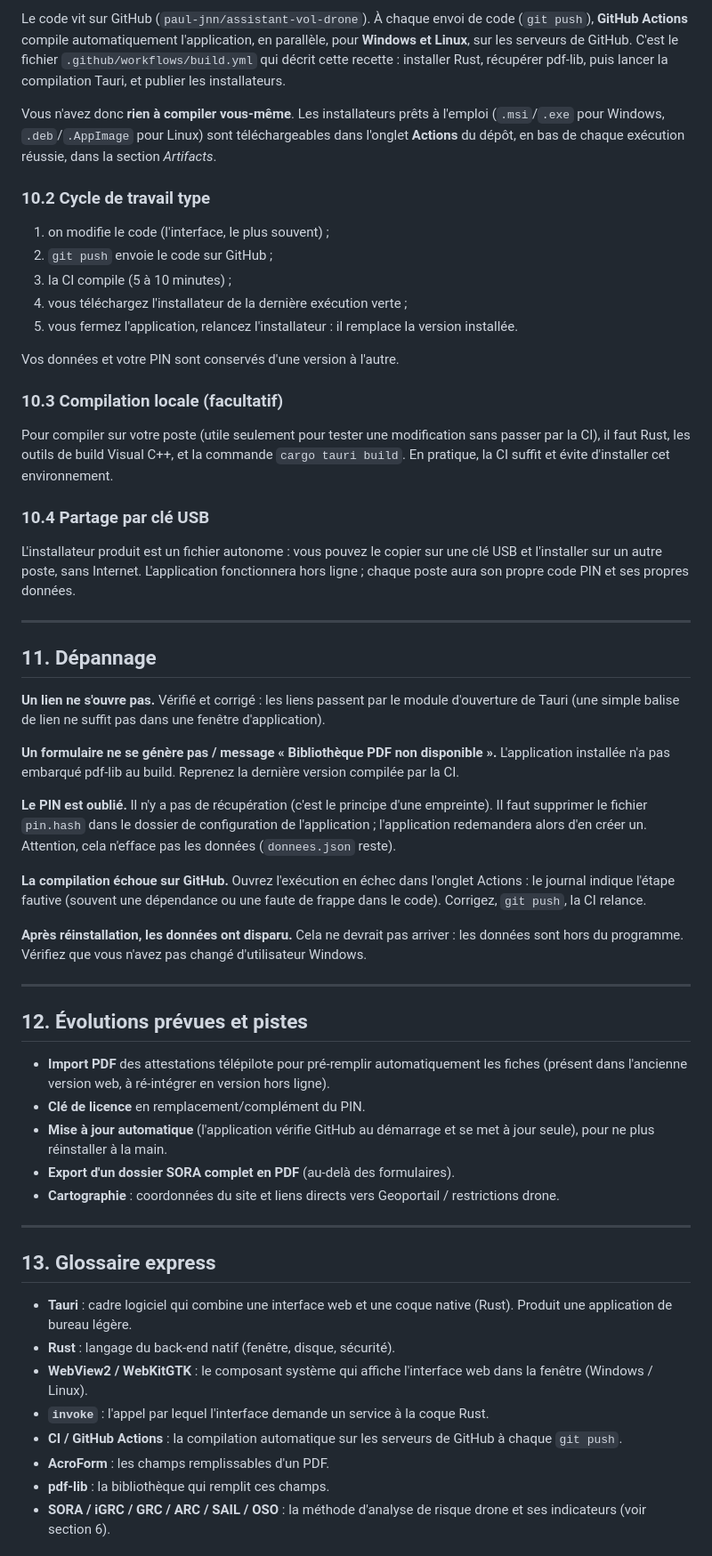
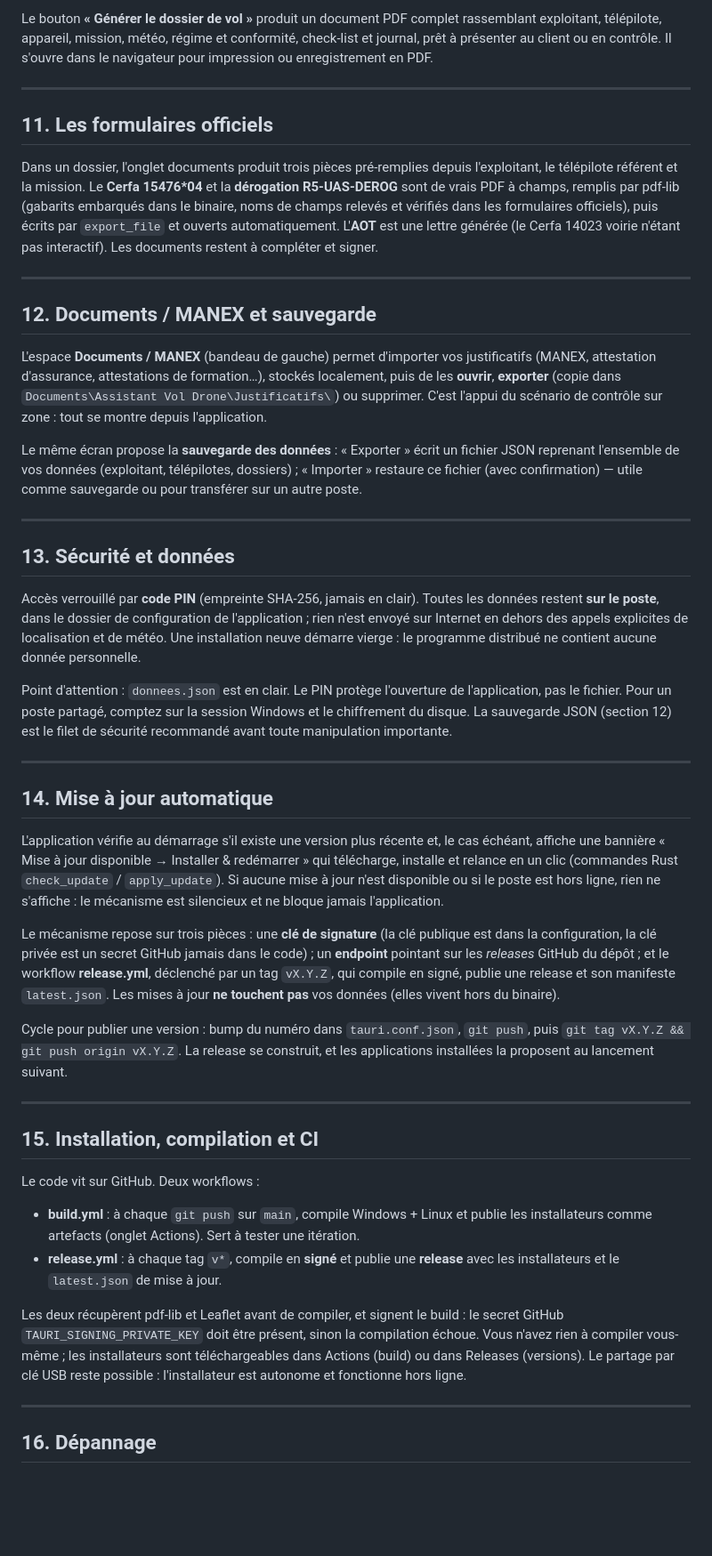
Before and after one commit to paul-jnn/assistant-vol-drone, a Markdown page: docs/DOSSIER_TECHNIQUE.md, the part around one of its changes. Shown at 89% size. GitHub-like rendering; blank space fills up the shorter version.

```diff
--- a/docs/DOSSIER_TECHNIQUE.md
+++ b/docs/DOSSIER_TECHNIQUE.md
@@ -221,59 +158,50 @@ Point d'attention : le fichier `donnees.json` est en clair. Le PIN protège l'ou
 
-Le code vit sur GitHub (`paul-jnn/assistant-vol-drone`). À chaque envoi de code (`git push`), **GitHub Actions** compile automatiquement l'application, en parallèle, pour **Windows et Linux**, sur les serveurs de GitHub. C'est le fichier `.github/workflows/build.yml` qui décrit cette recette : installer Rust, récupérer pdf-lib, puis lancer la compilation Tauri, et publier les installateurs.
-
-Vous n'avez donc **rien à compiler vous-même**. Les installateurs prêts à l'emploi (`.msi`/`.exe` pour Windows, `.deb`/`.AppImage` pour Linux) sont téléchargeables dans l'onglet **Actions** du dépôt, en bas de chaque exécution réussie, dans la section *Artifacts*.
-
-### 10.2 Cycle de travail type
-
-1. on modifie le code (l'interface, le plus souvent) ;
-2. `git push` envoie le code sur GitHub ;
-3. la CI compile (5 à 10 minutes) ;
-4. vous téléchargez l'installateur de la dernière exécution verte ;
-5. vous fermez l'application, relancez l'installateur : il remplace la version installée.
-
-Vos données et votre PIN sont conservés d'une version à l'autre.
-
-### 10.3 Compilation locale (facultatif)
-
-Pour compiler sur votre poste (utile seulement pour tester une modification sans passer par la CI), il faut Rust, les outils de build Visual C++, et la commande `cargo tauri build`. En pratique, la CI suffit et évite d'installer cet environnement.
-
-### 10.4 Partage par clé USB
-
-L'installateur produit est un fichier autonome : vous pouvez le copier sur une clé USB et l'installer sur un autre poste, sans Internet. L'application fonctionnera hors ligne ; chaque poste aura son propre code PIN et ses propres données.
+Le bouton **« Générer le dossier de vol »** produit un document PDF complet rassemblant exploitant, télépilote, appareil, mission, météo, régime et conformité, check-list et journal, prêt à présenter au client ou en contrôle. Il s'ouvre dans le navigateur pour impression ou enregistrement en PDF.
 
 ---
 
-## 11. Dépannage
+## 11. Les formulaires officiels
 
-**Un lien ne s'ouvre pas.** Vérifié et corrigé : les liens passent par le module d'ouverture de Tauri (une simple balise de lien ne suffit pas dans une fenêtre d'application).
-
-**Un formulaire ne se génère pas / message « Bibliothèque PDF non disponible ».** L'application installée n'a pas embarqué pdf-lib au build. Reprenez la dernière version compilée par la CI.
-
-**Le PIN est oublié.** Il n'y a pas de récupération (c'est le principe d'une empreinte). Il faut supprimer le fichier `pin.hash` dans le dossier de configuration de l'application ; l'application redemandera alors d'en créer un. Attention, cela n'efface pas les données (`donnees.json` reste).
-
-**La compilation échoue sur GitHub.** Ouvrez l'exécution en échec dans l'onglet Actions : le journal indique l'étape fautive (souvent une dépendance ou une faute de frappe dans le code). Corrigez, `git push`, la CI relance.
-
-**Après réinstallation, les données ont disparu.** Cela ne devrait pas arriver : les données sont hors du programme. Vérifiez que vous n'avez pas changé d'utilisateur Windows.
+Dans un dossier, l'onglet documents produit trois pièces pré-remplies depuis l'exploitant, le télépilote référent et la mission. Le **Cerfa 15476*04** et la **dérogation R5-UAS-DEROG** sont de vrais PDF à champs, remplis par pdf-lib (gabarits embarqués dans le binaire, noms de champs relevés et vérifiés dans les formulaires officiels), puis écrits par `export_file` et ouverts automatiquement. L'**AOT** est une lettre générée (le Cerfa 14023 voirie n'étant pas interactif). Les documents restent à compléter et signer.
 
 ---
 
-## 12. Évolutions prévues et pistes
+## 12. Documents / MANEX et sauvegarde
 
-- **Import PDF** des attestations télépilote pour pré-remplir automatiquement les fiches (présent dans l'ancienne version web, à ré-intégrer en version hors ligne).
-- **Clé de licence** en remplacement/complément du PIN.
-- **Mise à jour automatique** (l'application vérifie GitHub au démarrage et se met à jour seule), pour ne plus réinstaller à la main.
-- **Export d'un dossier SORA complet en PDF** (au-delà des formulaires).
-- **Cartographie** : coordonnées du site et liens directs vers Geoportail / restrictions drone.
+L'espace **Documents / MANEX** (bandeau de gauche) permet d'importer vos justificatifs (MANEX, attestation d'assurance, attestations de formation…), stockés localement, puis de les **ouvrir**, **exporter** (copie dans `Documents\Assistant Vol Drone\Justificatifs\`) ou supprimer. C'est l'appui du scénario de contrôle sur zone : tout se montre depuis l'application.
+
+Le même écran propose la **sauvegarde des données** : « Exporter » écrit un fichier JSON reprenant l'ensemble de vos données (exploitant, télépilotes, dossiers) ; « Importer » restaure ce fichier (avec confirmation) — utile comme sauvegarde ou pour transférer sur un autre poste.
 
 ---
 
-## 13. Glossaire express
+## 13. Sécurité et données
 
-- **Tauri** : cadre logiciel qui combine une interface web et une coque native (Rust). Produit une application de bureau légère.
-- **Rust** : langage du back-end natif (fenêtre, disque, sécurité).
-- **WebView2 / WebKitGTK** : le composant système qui affiche l'interface web dans la fenêtre (Windows / Linux).
-- **`invoke`** : l'appel par lequel l'interface demande un service à la coque Rust.
-- **CI / GitHub Actions** : la compilation automatique sur les serveurs de GitHub à chaque `git push`.
-- **AcroForm** : les champs remplissables d'un PDF.
-- **pdf-lib** : la bibliothèque qui remplit ces champs.
-- **SORA / iGRC / GRC / ARC / SAIL / OSO** : la méthode d'analyse de risque drone et ses indicateurs (voir section 6).
+Accès verrouillé par **code PIN** (empreinte SHA-256, jamais en clair). Toutes les données restent **sur le poste**, dans le dossier de configuration de l'application ; rien n'est envoyé sur Internet en dehors des appels explicites de localisation et de météo. Une installation neuve démarre vierge : le programme distribué ne contient aucune donnée personnelle.
+
+Point d'attention : `donnees.json` est en clair. Le PIN protège l'ouverture de l'application, pas le fichier. Pour un poste partagé, comptez sur la session Windows et le chiffrement du disque. La sauvegarde JSON (section 12) est le filet de sécurité recommandé avant toute manipulation importante.
+
+---
+
+## 14. Mise à jour automatique
+
+L'application vérifie au démarrage s'il existe une version plus récente et, le cas échéant, affiche une bannière « Mise à jour disponible → Installer & redémarrer » qui télécharge, installe et relance en un clic (commandes Rust `check_update` / `apply_update`). Si aucune mise à jour n'est disponible ou si le poste est hors ligne, rien ne s'affiche : le mécanisme est silencieux et ne bloque jamais l'application.
+
+Le mécanisme repose sur trois pièces : une **clé de signature** (la clé publique est dans la configuration, la clé privée est un secret GitHub jamais dans le code) ; un **endpoint** pointant sur les *releases* GitHub du dépôt ; et le workflow **release.yml**, déclenché par un tag `vX.Y.Z`, qui compile en signé, publie une release et son manifeste `latest.json`. Les mises à jour **ne touchent pas** vos données (elles vivent hors du binaire).
+
+Cycle pour publier une version : bump du numéro dans `tauri.conf.json`, `git push`, puis `git tag vX.Y.Z && git push origin vX.Y.Z`. La release se construit, et les applications installées la proposent au lancement suivant.
+
+---
+
+## 15. Installation, compilation et CI
+
+Le code vit sur GitHub. Deux workflows :
+
+- **build.yml** : à chaque `git push` sur `main`, compile Windows + Linux et publie les installateurs comme artefacts (onglet Actions). Sert à tester une itération.
+- **release.yml** : à chaque tag `v*`, compile en **signé** et publie une **release** avec les installateurs et le `latest.json` de mise à jour.
+
+Les deux récupèrent pdf-lib et Leaflet avant de compiler, et signent le build : le secret GitHub `TAURI_SIGNING_PRIVATE_KEY` doit être présent, sinon la compilation échoue. Vous n'avez rien à compiler vous-même ; les installateurs sont téléchargeables dans Actions (build) ou dans Releases (versions). Le partage par clé USB reste possible : l'installateur est autonome et fonctionne hors ligne.
+
+---
+
+## 16. Dépannage
+
```
Also changed, not shown: other parts of docs/DOSSIER_TECHNIQUE.md (+95 -129 lines).
